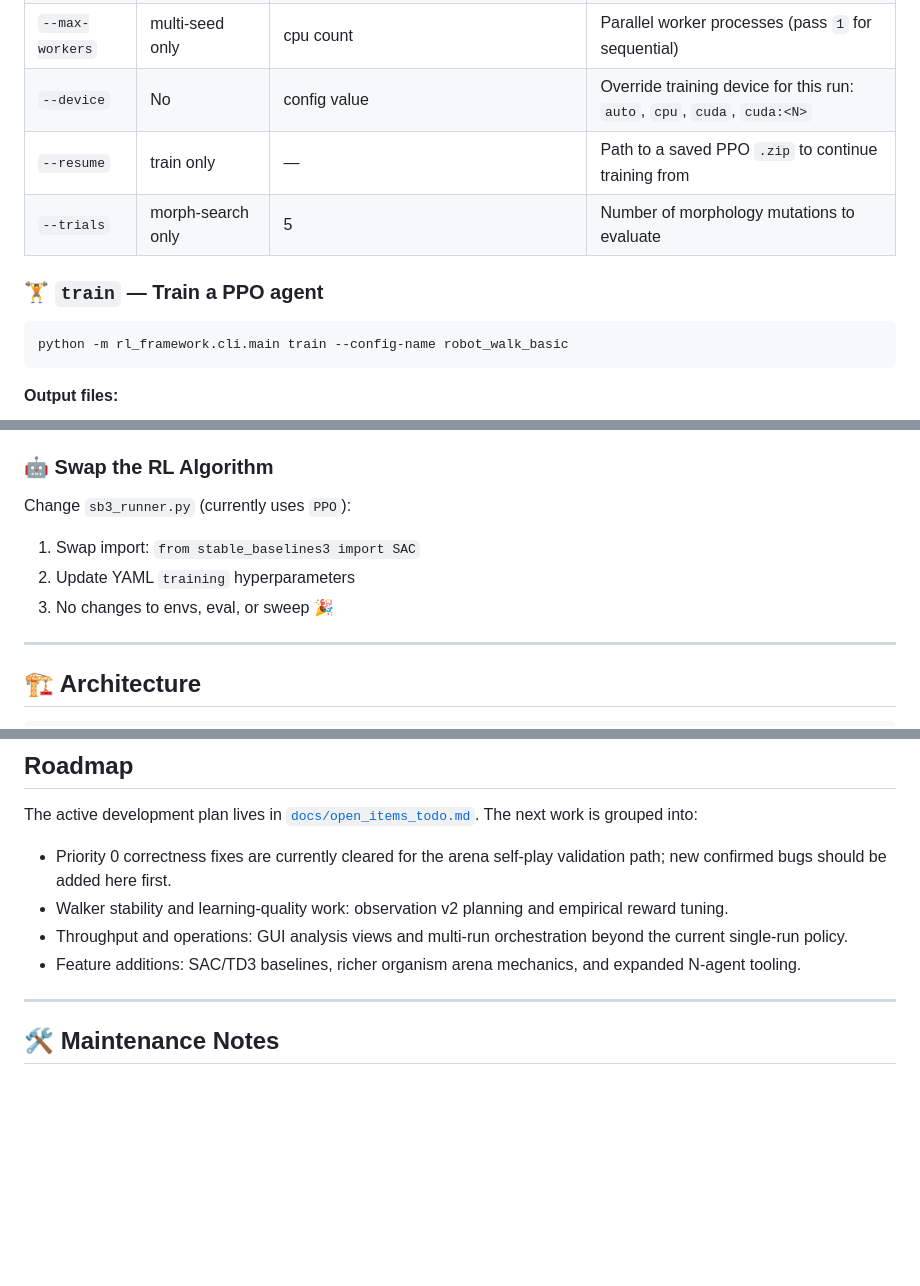
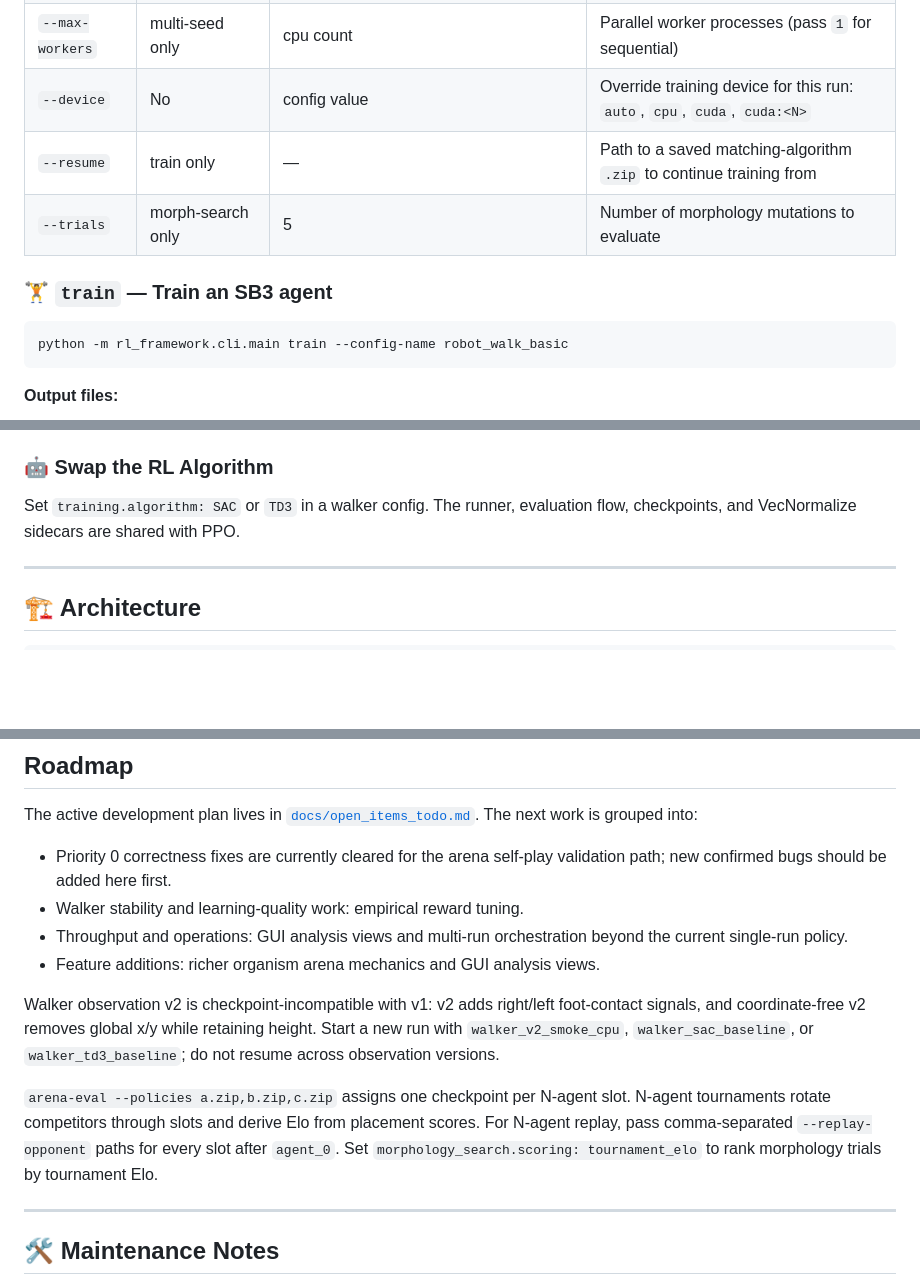
Before and after one commit to sparktron/MLenvironment, a Markdown page: README.md, 3 parts joined by grey strips. Drawn GitHub-style; blank space fills up the shorter version.

Commit message:
Document observation v2 and arena tooling

````diff
--- a/README.md
+++ b/README.md
@@ -186,10 +186,10 @@ python -m rl_framework.cli.main gui --port 8080   # custom port
 | `--seeds` | multi-seed only | — | Comma-separated: `0,1,2,3,4` |
 | `--max-workers` | multi-seed only | cpu count | Parallel worker processes (pass `1` for sequential) |
 | `--device` | No | config value | Override training device for this run: `auto`, `cpu`, `cuda`, `cuda:<N>` |
-| `--resume` | train only | — | Path to a saved PPO `.zip` to continue training from |
+| `--resume` | train only | — | Path to a saved matching-algorithm `.zip` to continue training from |
 | `--trials` | morph-search only | 5 | Number of morphology mutations to evaluate |
 
-### 🏋️ `train` — Train a PPO agent
+### 🏋️ `train` — Train an SB3 agent
 
 ```bash
 python -m rl_framework.cli.main train --config-name robot_walk_basic
@@ -828,11 +833,8 @@ checkpoint comparison.
 
 ### 🤖 Swap the RL Algorithm
 
-Change `sb3_runner.py` (currently uses `PPO`):
-
-1. Swap import: `from stable_baselines3 import SAC`
-2. Update YAML `training` hyperparameters
-3. No changes to envs, eval, or sweep 🎉
+Set `training.algorithm: SAC` or `TD3` in a walker config. The runner,
+evaluation flow, checkpoints, and VecNormalize sidecars are shared with PPO.
 
 ---
 
@@ -920,9 +922,20 @@ Change `sb3_runner.py` (currently uses `PPO`):
 The active development plan lives in [`docs/open_items_todo.md`](docs/open_items_todo.md). The next work is grouped into:
 
 - Priority 0 correctness fixes are currently cleared for the arena self-play validation path; new confirmed bugs should be added here first.
-- Walker stability and learning-quality work: observation v2 planning and empirical reward tuning.
+- Walker stability and learning-quality work: empirical reward tuning.
 - Throughput and operations: GUI analysis views and multi-run orchestration beyond the current single-run policy.
-- Feature additions: SAC/TD3 baselines, richer organism arena mechanics, and expanded N-agent tooling.
+- Feature additions: richer organism arena mechanics and GUI analysis views.
+
+Walker observation v2 is checkpoint-incompatible with v1: v2 adds right/left
+foot-contact signals, and coordinate-free v2 removes global x/y while retaining
+height. Start a new run with `walker_v2_smoke_cpu`, `walker_sac_baseline`, or
+`walker_td3_baseline`; do not resume across observation versions.
+
+`arena-eval --policies a.zip,b.zip,c.zip` assigns one checkpoint per N-agent
+slot. N-agent tournaments rotate competitors through slots and derive Elo from
+placement scores. For N-agent replay, pass comma-separated `--replay-opponent`
+paths for every slot after `agent_0`. Set `morphology_search.scoring:
+tournament_elo` to rank morphology trials by tournament Elo.
 
 ---
 
````
Also changed, not shown: other parts of README.md (+7 -2 lines), docs/open_items_todo.md (+17 -18 lines).
